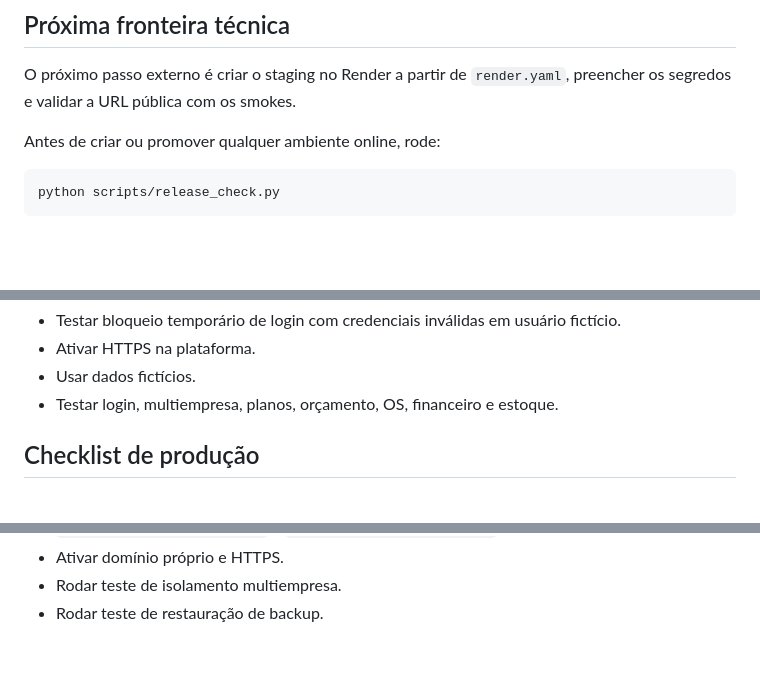
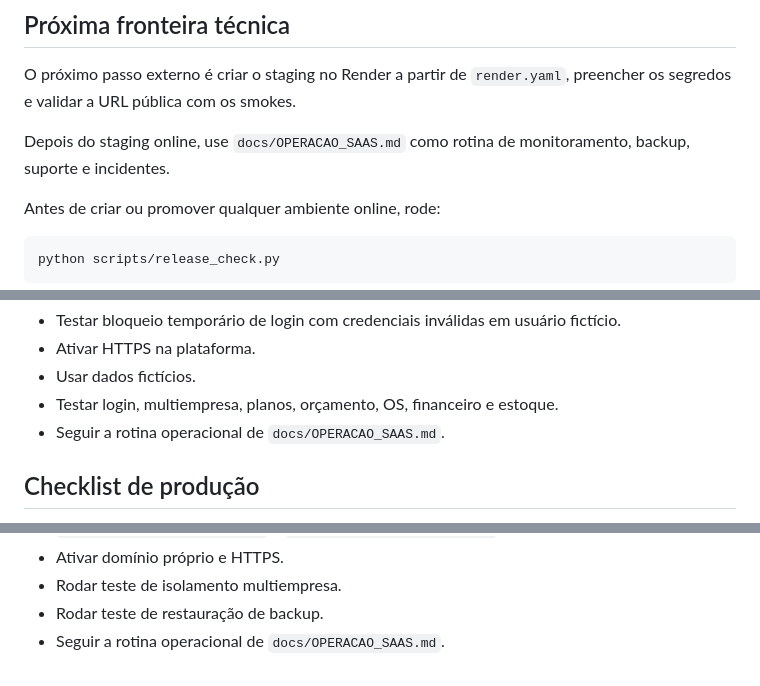
Before and after one commit to Alee-amcrlz/Oficina-PRO---Sistema-financeiro, a Markdown page: docs/DEPLOY.md, 3 parts joined by grey strips. Drawn GitHub-style; blank space fills up the shorter version.

````diff
--- a/docs/DEPLOY.md
+++ b/docs/DEPLOY.md
@@ -61,6 +61,8 @@ O sistema já possui:
 
 O próximo passo externo é criar o staging no Render a partir de `render.yaml`, preencher os segredos e validar a URL pública com os smokes.
 
+Depois do staging online, use `docs/OPERACAO_SAAS.md` como rotina de monitoramento, backup, suporte e incidentes.
+
 Antes de criar ou promover qualquer ambiente online, rode:
 
 ```powershell
@@ -114,6 +116,7 @@ python scripts/verify_staging.py
 - Ativar HTTPS na plataforma.
 - Usar dados fictícios.
 - Testar login, multiempresa, planos, orçamento, OS, financeiro e estoque.
+- Seguir a rotina operacional de `docs/OPERACAO_SAAS.md`.
 
 ## Checklist de produção
 
@@ -129,3 +132,4 @@ python scripts/verify_staging.py
 - Ativar domínio próprio e HTTPS.
 - Rodar teste de isolamento multiempresa.
 - Rodar teste de restauração de backup.
+- Seguir a rotina operacional de `docs/OPERACAO_SAAS.md`.
````
Also changed, not shown: README.md (+1 -0 lines), docs/OPERACAO_SAAS.md (added, +100 -0 lines).
